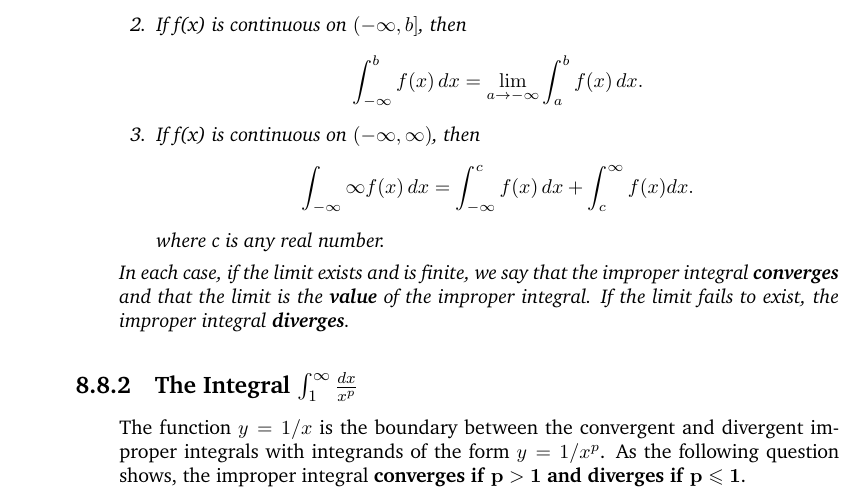
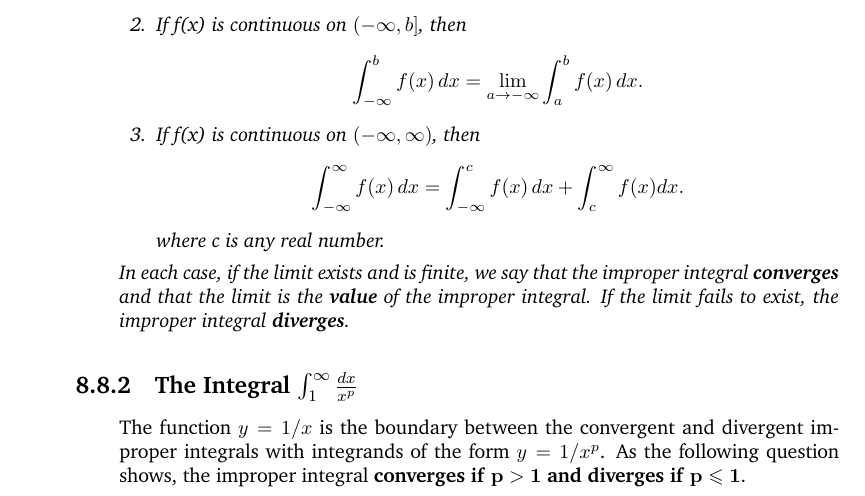
Before and after one commit to ChienDNorth/Calculus-Final-Report, a LaTeX thesis (Report.tex): part of page 8 of 18, cut so that both start at the same text. Compiled offline with pdfLaTeX.

Commit message:
8.8.1 Bug Fixed

```diff
--- a/Report.tex
+++ b/Report.tex
@@ -447,7 +447,7 @@
 			\begin{enumerate}
 				\item If f(x) is continuous on $\left [ a,\infty \right )$, then $$\int_{a}^{\infty}f(x)\,dx = \lim_{b \to \infty} \int_{a}^{b}f(x)\,dx.$$
 				\item If f(x) is continuous on $\left( -\infty, b\right ]$, then $$\int_{-\infty}^{b} f(x)\, dx = \lim_{a \to -\infty}\int_{a}^{b}f(x)\,dx.$$
-				\item If f(x) is continuous on $\left(-\infty, \infty \right )$, then $$\int_{-\infty}{\infty}f(x)\, dx = \int_{-\infty}^{c}f(x)\,dx+\int_{c}^{\infty}f(x)dx.$$ where c is any real number.
+				\item If f(x) is continuous on $\left(-\infty, \infty \right )$, then $$\int_{-\infty}^{\infty}f(x)\, dx = \int_{-\infty}^{c}f(x)\,dx+\int_{c}^{\infty}f(x)dx.$$ where c is any real number.
 			\end{enumerate}
 
 			In each case, if the limit exists and is finite, we say that the improper integral \textbf{converges} and that the limit is the \textbf{value} of the improper integral. If the limit fails to exist, the improper integral \textbf{diverges}.
```
Also changed, not shown: Report.pdf, 3 other files.
